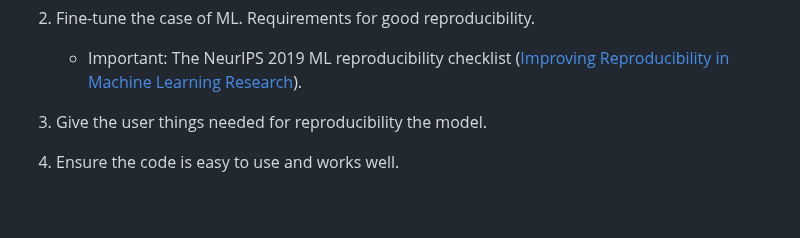
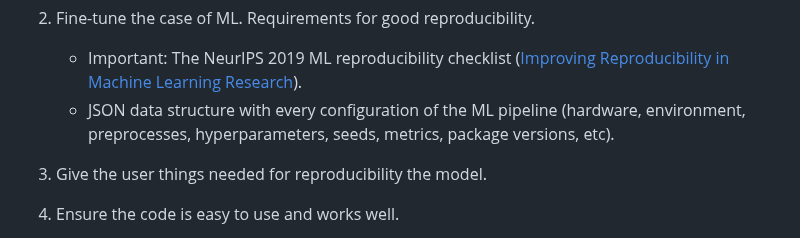
Before and after one commit to francocerino/BlockchainTracer, a Markdown page: README.md, the part around the change. Rendered like a GitHub page; blank space fills up the shorter version.

```diff
--- a/README.md
+++ b/README.md
@@ -44,6 +44,7 @@ A single multipurpose Python class.
 
  2. Fine-tune the case of ML. Requirements for good reproducibility.
     - Important: The NeurIPS 2019 ML reproducibility checklist ([Improving Reproducibility in Machine Learning Research](https://www.jmlr.org/papers/volume22/20-303/20-303.pdf)).
+    - JSON data structure with every configuration of the ML pipeline (hardware, environment, preprocesses, hyperparameters, seeds, metrics, package versions, etc).
  3. Give the user things needed for reproducibility the model.
  4. Ensure the code is easy to use and works well.
     - Python code to facilitate technical people, not necessarily in blockchain.
```
